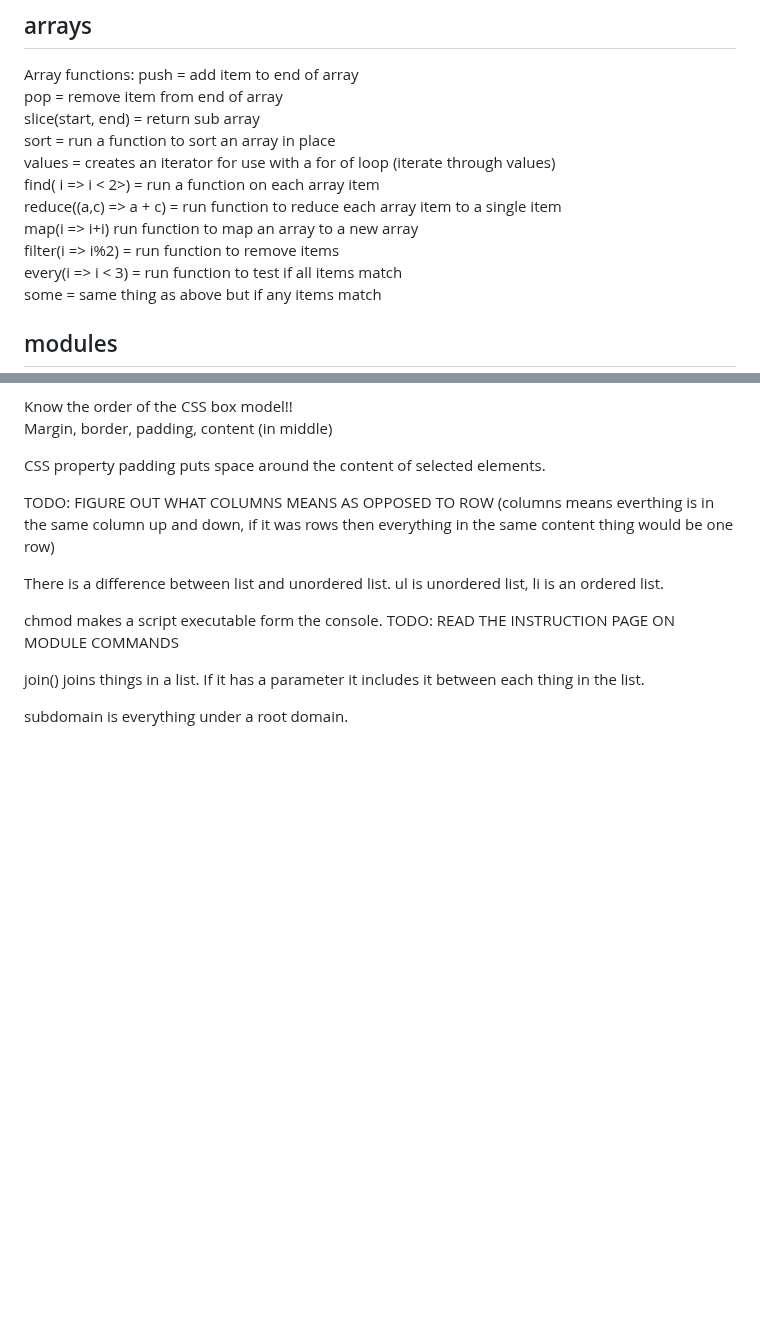
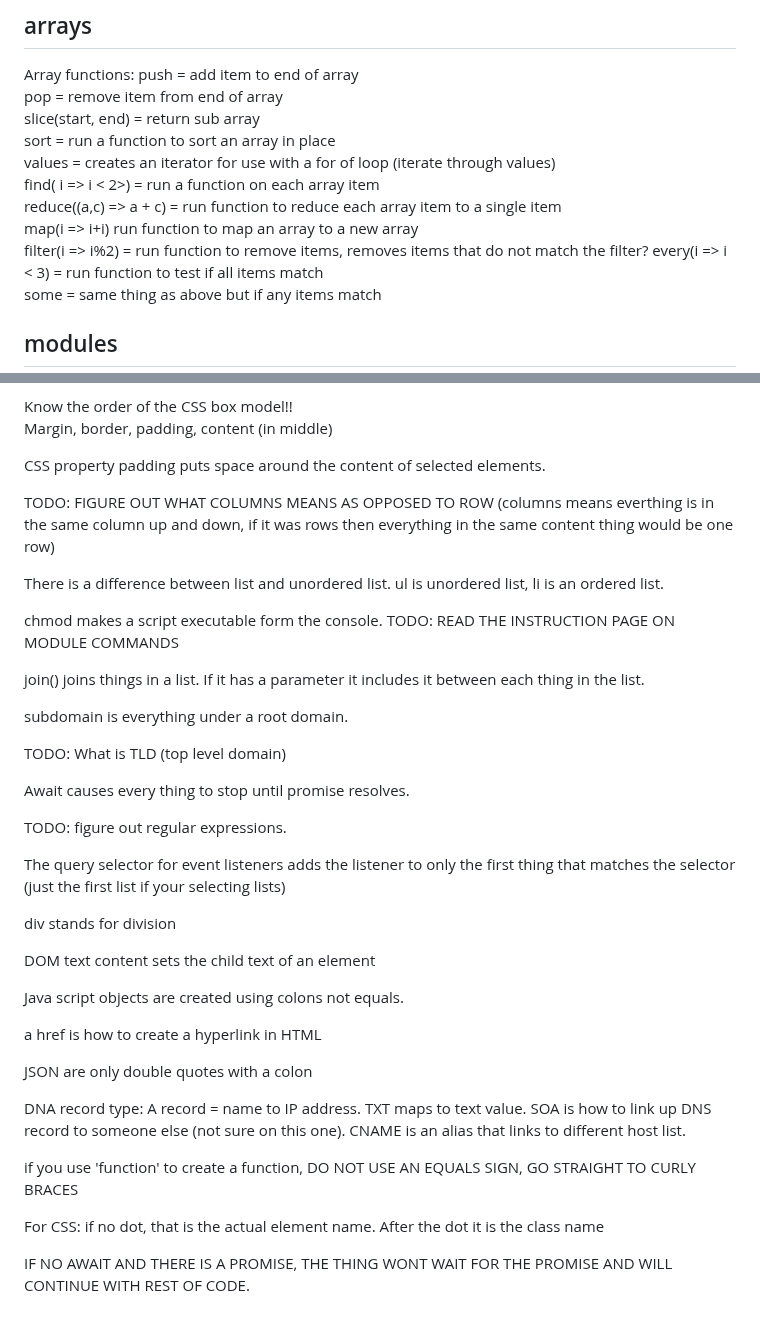
Before and after one commit to colintsmith/startup, a Markdown page: notes.md, 2 parts joined by grey strips. GitHub-like rendering; blank space fills up the shorter version.

Commit message:
kahoot notes

```diff
--- a/notes.md
+++ b/notes.md
@@ -94,7 +94,7 @@ values = creates an iterator for use with a for of loop (iterate through values)
 find( i => i < 2>) = run a function on each array item
 reduce((a,c) => a + c) = run function to reduce each array item to a single item
 map(i => i+i) run function to map an array to a new array
-filter(i => i%2) = run function to remove items
+filter(i => i%2) = run function to remove items, removes items that do not match the filter?
 every(i => i < 3) = run function to test if all items match
 some = same thing as above but if any items match
 
@@ -150,3 +150,29 @@ TODO: READ THE INSTRUCTION PAGE ON MODULE COMMANDS
 join() joins things in a list. If it has a parameter it includes it between each thing in the list.
 
 subdomain is everything under a root domain.
+
+TODO: What is TLD (top level domain)
+
+Await causes every thing to stop until promise resolves.
+
+TODO: figure out regular expressions.
+
+The query selector for event listeners adds the listener to only the first thing that matches the selector (just the first list if your selecting lists)
+
+div stands for division
+
+DOM text content sets the child text of an element
+
+Java script objects are created using colons not equals.
+
+a href is how to create a hyperlink in HTML
+
+JSON are only double quotes with a colon
+
+DNA record type: A record = name to IP address. TXT maps to text value. SOA is how to link up DNS record to someone else (not sure on this one). CNAME is an alias that links to different host list.
+
+if you use 'function' to create a function, DO NOT USE AN EQUALS SIGN, GO STRAIGHT TO CURLY BRACES
+
+For CSS: if no dot, that is the actual element name. After the dot it is the class name
+
+IF NO AWAIT AND THERE IS A PROMISE, THE THING WONT WAIT FOR THE PROMISE AND WILL CONTINUE WITH REST OF CODE.
```
